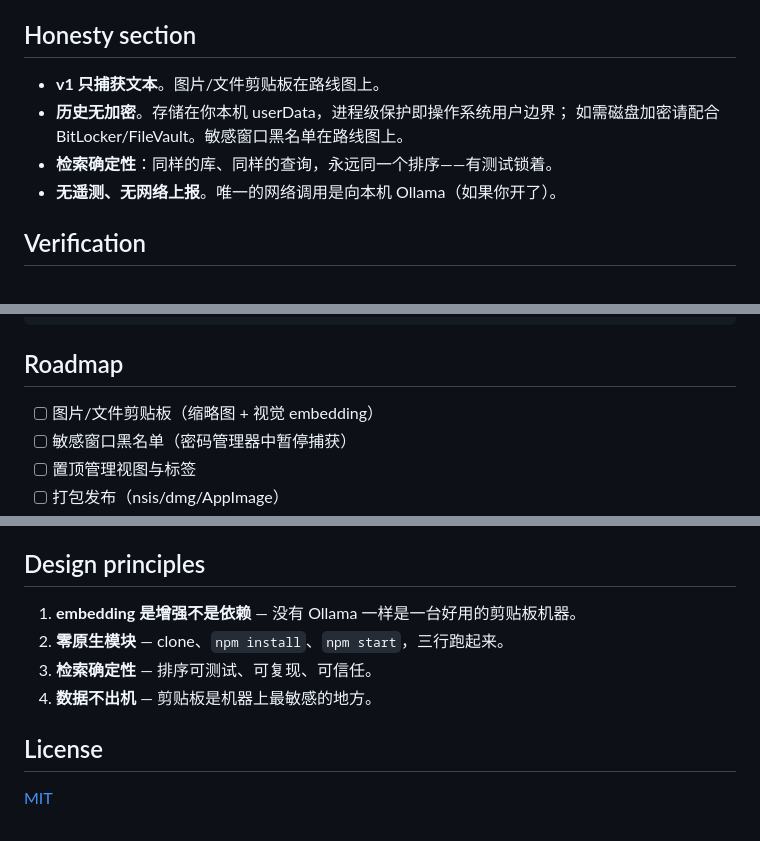
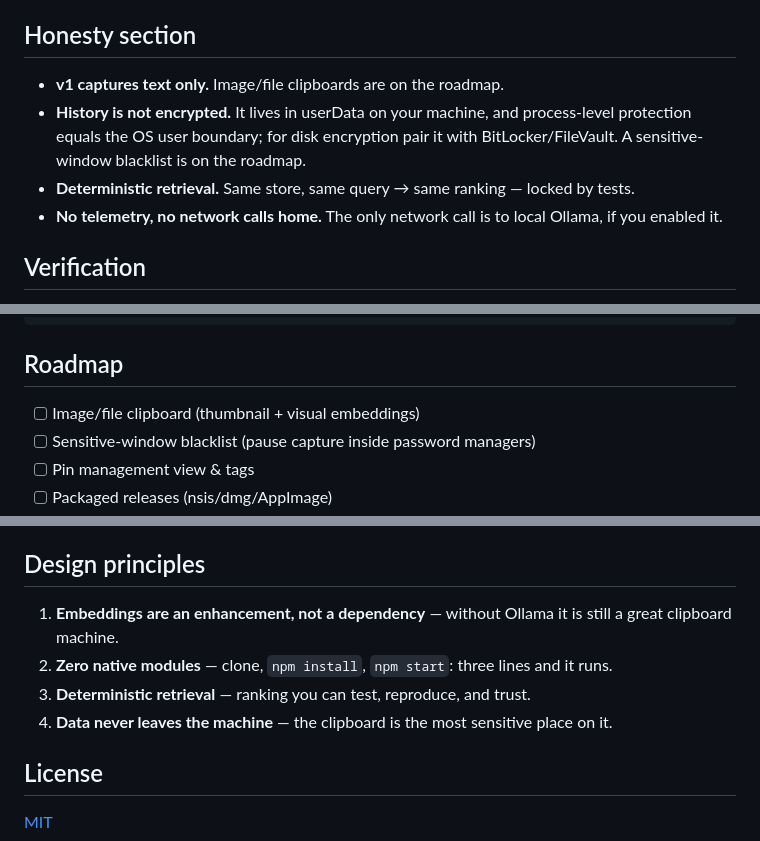
Before and after one commit to zhengqiuyang/clipbrain, a Markdown page: README.md, 3 parts joined by grey strips. Drawn GitHub-style.

```diff
--- a/README.md
+++ b/README.md
@@ -73,8 +82,7 @@ ollama pull nomic-embed-text
 ## Honesty section
 
-- **v1 只捕获文本**。图片/文件剪贴板在路线图上。
-- **历史无加密**。存储在你本机 userData，进程级保护即操作系统用户边界；
-  如需磁盘加密请配合 BitLocker/FileVault。敏感窗口黑名单在路线图上。
-- **检索确定性**：同样的库、同样的查询，永远同一个排序——有测试锁着。
-- **无遥测、无网络上报**。唯一的网络调用是向本机 Ollama（如果你开了）。
+- **v1 captures text only.** Image/file clipboards are on the roadmap.
+- **History is not encrypted.** It lives in userData on your machine, and process-level protection equals the OS user boundary; for disk encryption pair it with BitLocker/FileVault. A sensitive-window blacklist is on the roadmap.
+- **Deterministic retrieval.** Same store, same query → same ranking — locked by tests.
+- **No telemetry, no network calls home.** The only network call is to local Ollama, if you enabled it.
 
@@ -111,7 +122,7 @@ CI：ubuntu / windows / macOS × Node 20 / 22。
 ## Roadmap
 
-- [ ] 图片/文件剪贴板（缩略图 + 视觉 embedding）
-- [ ] 敏感窗口黑名单（密码管理器中暂停捕获）
-- [ ] 置顶管理视图与标签
-- [ ] 打包发布（nsis/dmg/AppImage）
+- [ ] Image/file clipboard (thumbnail + visual embeddings)
+- [ ] Sensitive-window blacklist (pause capture inside password managers)
+- [ ] Pin management view & tags
+- [ ] Packaged releases (nsis/dmg/AppImage)
 
@@ -118,9 +130,9 @@ CI：ubuntu / windows / macOS × Node 20 / 22。
 ## Design principles
 
-1. **embedding 是增强不是依赖** — 没有 Ollama 一样是一台好用的剪贴板机器。
-2. **零原生模块** — clone、`npm install`、`npm start`，三行跑起来。
-3. **检索确定性** — 排序可测试、可复现、可信任。
-4. **数据不出机** — 剪贴板是机器上最敏感的地方。
+1. **Embeddings are an enhancement, not a dependency** — without Ollama it is still a great clipboard machine.
+2. **Zero native modules** — clone, `npm install`, `npm start`: three lines and it runs.
+3. **Deterministic retrieval** — ranking you can test, reproduce, and trust.
+4. **Data never leaves the machine** — the clipboard is the most sensitive place on it.
 
 ## License
 
```
Also changed, not shown: other parts of README.md (+63 -50 lines), README.zh-CN.md (+22 -8 lines).
